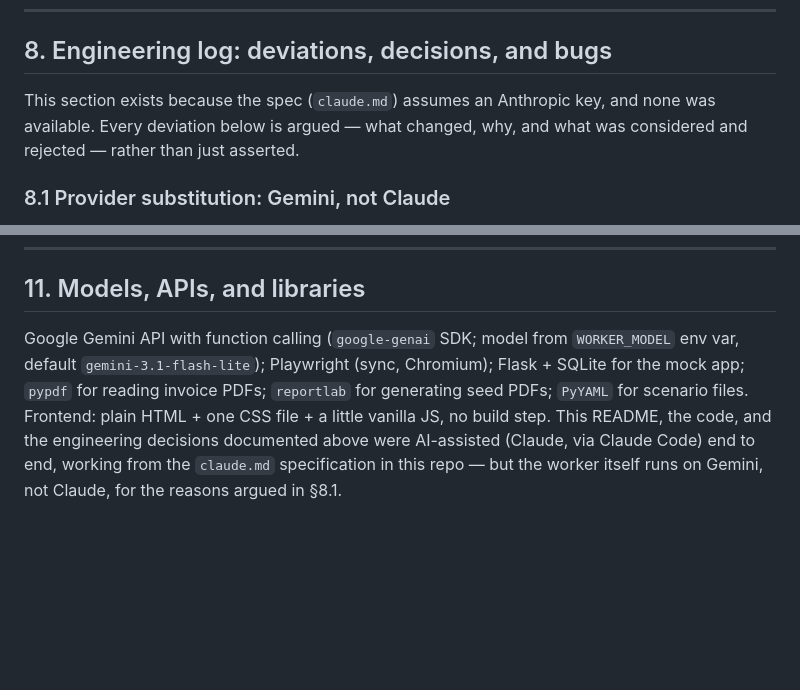
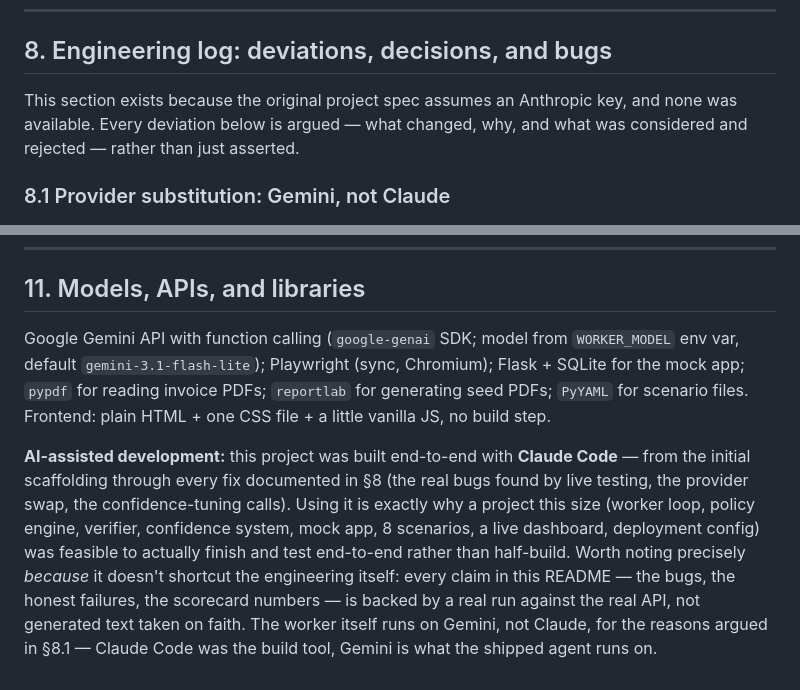
Before and after one commit to harshjha3165/centralign, a Markdown page: README.md, 2 parts joined by grey strips. Rendered like a GitHub page; blank space fills up the shorter version.

Commit message:
Include the README wording changes from the previous commit
The claude.md removal commit accidentally left these out - a failed `git add`
on the already-deleted claude.md pathspec silently skipped README.md too.

```diff
--- a/README.md
+++ b/README.md
@@ -216,7 +216,7 @@ Each row is an argument: a decision, the reasoning behind it, and the alternativ
 
 ## 8. Engineering log: deviations, decisions, and bugs
 
-This section exists because the spec (`claude.md`) assumes an Anthropic key, and none was available. Every deviation below is argued — what changed, why, and what was considered and rejected — rather than just asserted.
+This section exists because the original project spec assumes an Anthropic key, and none was available. Every deviation below is argued — what changed, why, and what was considered and rejected — rather than just asserted.
 
 ### 8.1 Provider substitution: Gemini, not Claude
 
@@ -310,4 +310,6 @@ On the line-count budget specifically: `worker/` is ~1,300 lines of Python again
 
 ## 11. Models, APIs, and libraries
 
-Google Gemini API with function calling (`google-genai` SDK; model from `WORKER_MODEL` env var, default `gemini-3.1-flash-lite`); Playwright (sync, Chromium); Flask + SQLite for the mock app; `pypdf` for reading invoice PDFs; `reportlab` for generating seed PDFs; `PyYAML` for scenario files. Frontend: plain HTML + one CSS file + a little vanilla JS, no build step. This README, the code, and the engineering decisions documented above were AI-assisted (Claude, via Claude Code) end to end, working from the `claude.md` specification in this repo — but the worker itself runs on Gemini, not Claude, for the reasons argued in §8.1.
+Google Gemini API with function calling (`google-genai` SDK; model from `WORKER_MODEL` env var, default `gemini-3.1-flash-lite`); Playwright (sync, Chromium); Flask + SQLite for the mock app; `pypdf` for reading invoice PDFs; `reportlab` for generating seed PDFs; `PyYAML` for scenario files. Frontend: plain HTML + one CSS file + a little vanilla JS, no build step.
+
+**AI-assisted development:** this project was built end-to-end with **Claude Code** — from the initial scaffolding through every fix documented in §8 (the real bugs found by live testing, the provider swap, the confidence-tuning calls). Using it is exactly why a project this size (worker loop, policy engine, verifier, confidence system, mock app, 8 scenarios, a live dashboard, deployment config) was feasible to actually finish and test end-to-end rather than half-build. Worth noting precisely *because* it doesn't shortcut the engineering itself: every claim in this README — the bugs, the honest failures, the scorecard numbers — is backed by a real run against the real API, not generated text taken on faith. The worker itself runs on Gemini, not Claude, for the reasons argued in §8.1 — Claude Code was the build tool, Gemini is what the shipped agent runs on.
```
